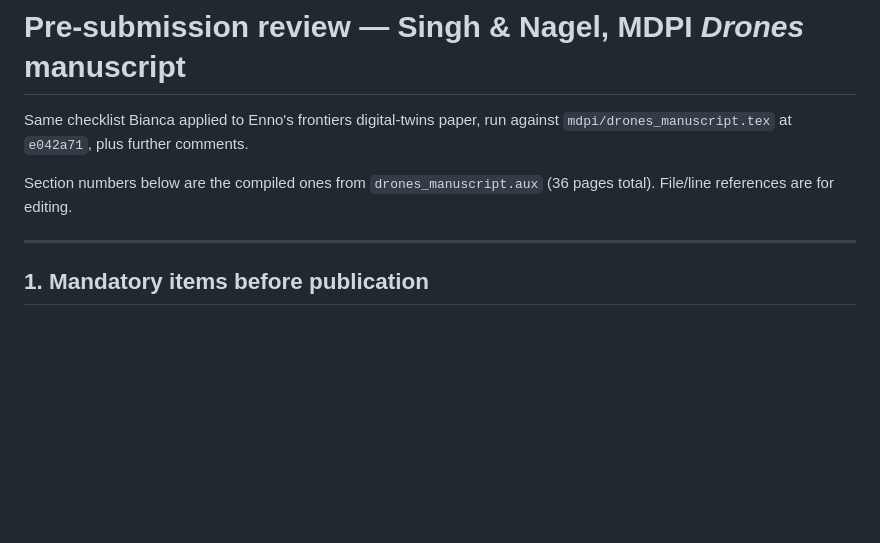
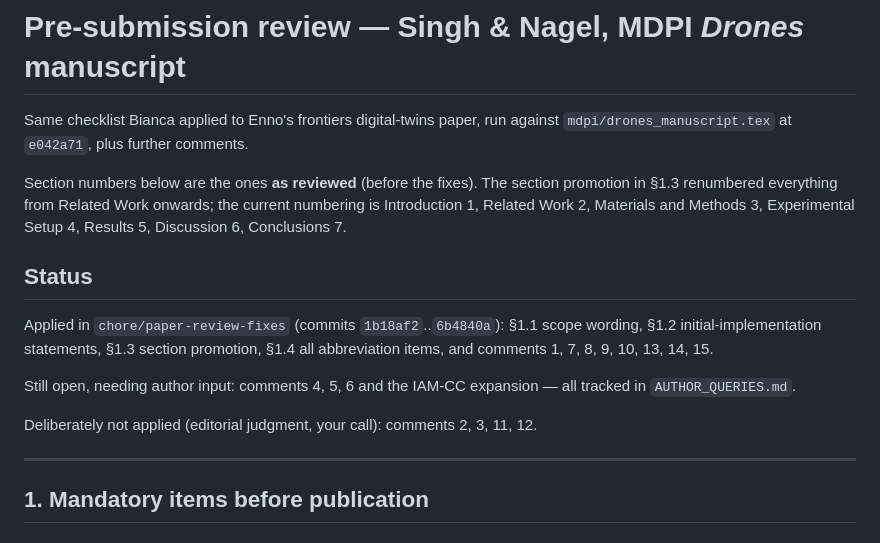
Before and after one commit to sukhbirsingh81/acc-paper, a Markdown page: PRE_SUBMISSION_REVIEW.md, the part around the change. GitHub-like rendering; blank space fills up the shorter version.

```diff
--- a/PRE_SUBMISSION_REVIEW.md
+++ b/PRE_SUBMISSION_REVIEW.md
@@ -3,8 +3,21 @@
 Same checklist Bianca applied to Enno's frontiers digital-twins paper, run against
 `mdpi/drones_manuscript.tex` at `e042a71`, plus further comments.
 
-Section numbers below are the compiled ones from `drones_manuscript.aux`
-(36 pages total). File/line references are for editing.
+Section numbers below are the ones **as reviewed** (before the fixes). The section
+promotion in §1.3 renumbered everything from Related Work onwards; the current
+numbering is Introduction 1, Related Work 2, Materials and Methods 3, Experimental
+Setup 4, Results 5, Discussion 6, Conclusions 7.
+
+## Status
+
+Applied in `chore/paper-review-fixes` (commits `1b18af2`..`6b4840a`):
+§1.1 scope wording, §1.2 initial-implementation statements, §1.3 section promotion,
+§1.4 all abbreviation items, and comments 1, 7, 8, 9, 10, 13, 14, 15.
+
+Still open, needing author input: comments 4, 5, 6 and the IAM-CC expansion — all
+tracked in `AUTHOR_QUERIES.md`.
+
+Deliberately not applied (editorial judgment, your call): comments 2, 3, 11, 12.
 
 ---
 
```
Also changed, not shown: AUTHOR_QUERIES.md (+35 -17 lines).
